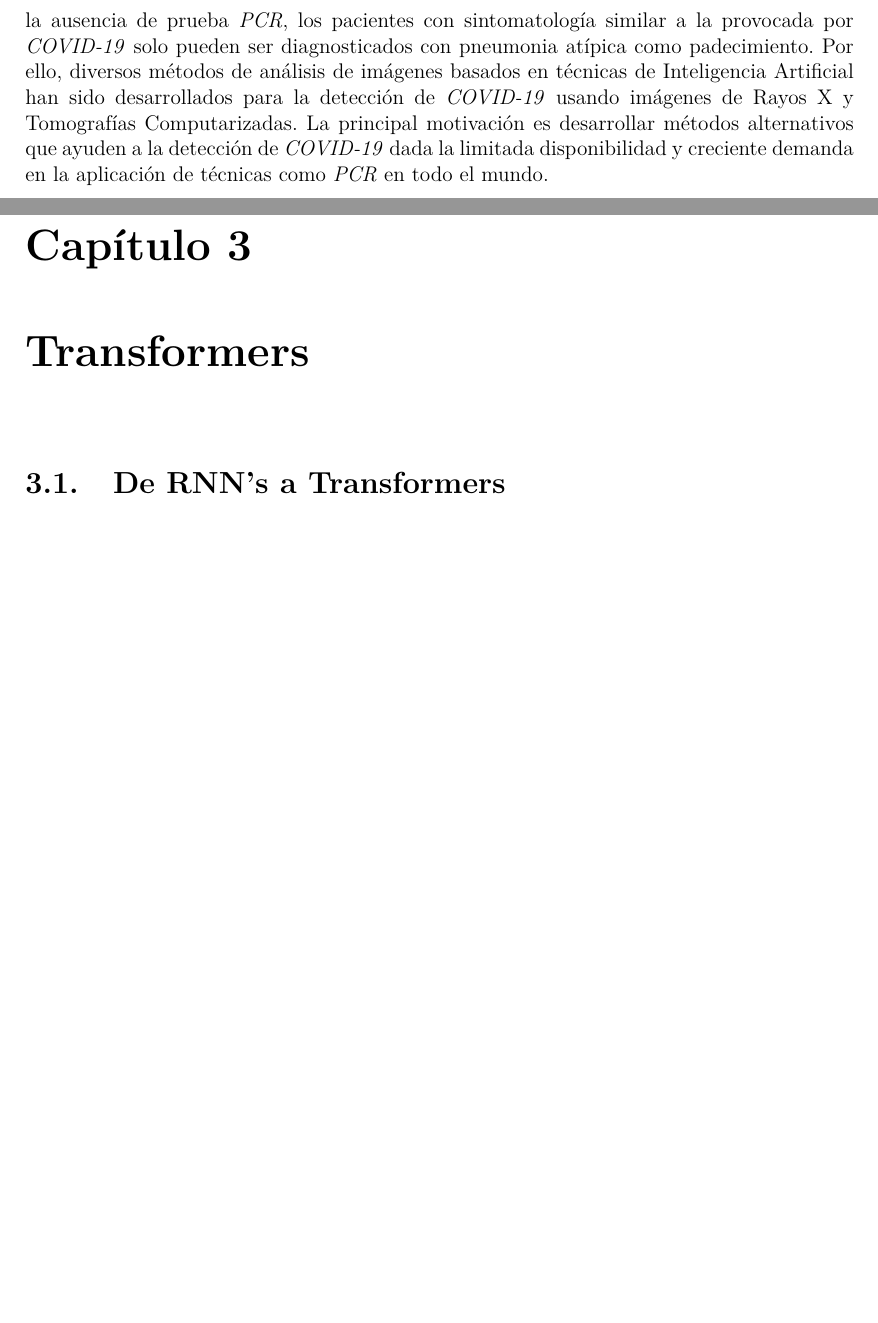
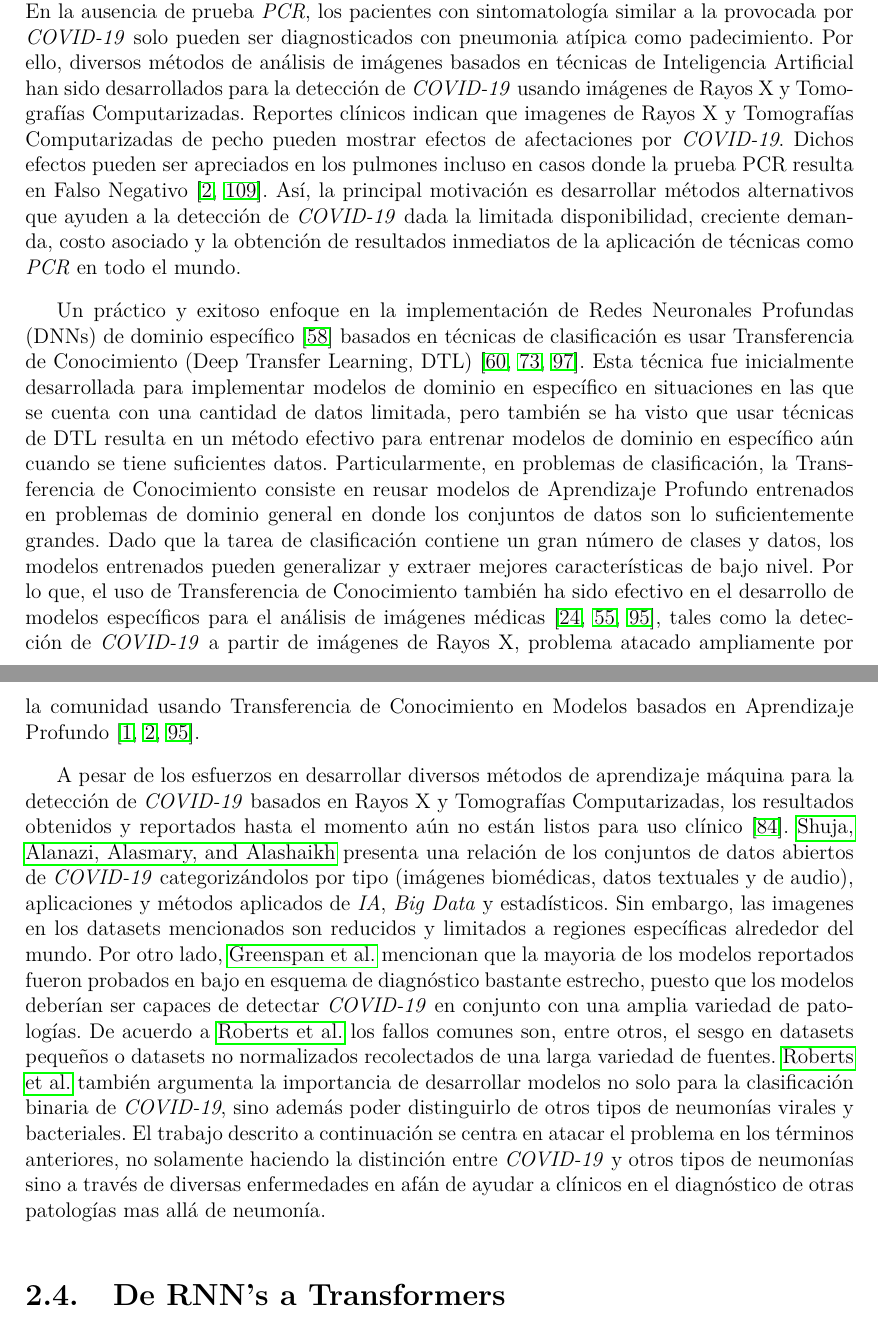
Before and after one commit to EsauPR/CIMAT-Tesis, a LaTeX thesis (MainDraft.tex, which reads Chapters/1. HPE_LUNG/Chapter_LUNG.tex): two parts of pages 21 and 22 of 59 before the commit and two parts of pages 21 and 22 of 62 after it, joined at a grey line, cut so that both start at the same text, the shorter picture padded with empty space. Compiled offline with pdfLaTeX.

Commit message:
Lung intro

```diff
--- a/Chapters/1. HPE_LUNG/Chapter_LUNG.tex
+++ b/Chapters/1. HPE_LUNG/Chapter_LUNG.tex
@@ -29,6 +29,46 @@ método de detección temprana. En la ausencia de prueba \textit{PCR}, los pacie
 similar a la provocada por \textit{COVID-19} solo pueden ser diagnosticados con pneumonia atípica
 como padecimiento. Por ello, diversos métodos de análisis de imágenes basados en técnicas
 de Inteligencia Artificial han sido desarrollados para la detección de \textit{COVID-19} usando
-imágenes de Rayos X y Tomografías Computarizadas. La principal motivación es desarrollar métodos
-alternativos que ayuden a la detección de \textit{COVID-19} dada la limitada disponibilidad y
-creciente demanda en la aplicación de técnicas como \textit{PCR} en todo el mundo.
+imágenes de Rayos X y Tomografías Computarizadas. Reportes clínicos indican que imagenes de Rayos X
+y Tomografías Computarizadas de pecho pueden mostrar efectos de afectaciones por \textit{COVID-19}.
+Dichos efectos pueden ser apreciados en los pulmones incluso en casos donde la prueba PCR resulta
+en Falso Negativo \cite{ai2020correlation, wong2020frequency}. Así, la principal motivación es
+desarrollar métodos alternativos que ayuden a la detección de \textit{COVID-19} dada la limitada
+disponibilidad, creciente demanda, costo asociado y la obtención de resultados inmediatos de la
+aplicación de técnicas como \textit{PCR} en todo el mundo.
+
+Un práctico y exitoso enfoque en la implementación de Redes Neuronales Profundas (DNNs) de dominio
+específico \cite{liu2017survey} basados en técnicas de clasificación es usar Transferencia de
+Conocimiento (Deep Transfer Learning, DTL) \cite{long2016unsupervised,oquab2014learning,tan2018survey}.
+Esta técnica fue inicialmente desarrollada para implementar modelos de dominio en específico en
+situaciones en las que se cuenta con una cantidad de datos limitada, pero también se ha visto que
+usar técnicas de DTL resulta en un método efectivo para entrenar modelos de dominio en específico aún
+cuando se tiene suficientes datos. Particularmente, en problemas de clasificación, la Transferencia
+de Conocimiento consiste en reusar modelos de Aprendizaje Profundo entrenados en problemas de
+dominio general en donde los conjuntos de datos son lo suficientemente grandes. Dado que la tarea de
+clasificación contiene un gran número de clases y datos, los modelos entrenados pueden generalizar y
+extraer mejores características de bajo nivel. Por lo que, el uso de Transferencia de Conocimiento
+también ha sido efectivo en el desarrollo de modelos específicos para el análisis de imágenes médicas
+\cite{deniz2018transfer,litjens2017survey, sufian2020survey}, tales como la detección de
+\textit{COVID-19} a partir de imágenes de Rayos X, problema atacado ampliamente por la comunidad
+usando Transferencia de Conocimiento en Modelos basados en Aprendizaje Profundo
+\cite{agrawal2021focuscovid,ai2020correlation,sufian2020survey}.
+
+A pesar de los esfuerzos en desarrollar diversos métodos de aprendizaje máquina para la detección de
+\textit{COVID-19} basados en Rayos X y Tomografías Computarizadas, los resultados obtenidos y
+reportados hasta el momento aún no están listos para uso clínico \cite{roberts2021common}.
+\citeauthor*{shuja2021covid} presenta una relación de los conjuntos de datos abiertos de
+\textit{COVID-19} categorizándolos por tipo (imágenes biomédicas,
+datos textuales y de audio), aplicaciones y métodos aplicados de \textit{IA}, \textit{Big Data} y
+estadísticos. Sin embargo, las imagenes en los datasets mencionados son reducidos y limitados a
+regiones específicas alrededor del mundo. Por otro lado, \citeauthor{greenspan2020position} mencionan
+que la mayoria de los modelos reportados fueron probados en bajo en esquema de diagnóstico bastante
+estrecho, puesto que los modelos deberían ser capaces de detectar \textit{COVID-19} en conjunto
+con una amplia variedad de patologías. De acuerdo a \citeauthor{roberts2021common} los fallos comunes
+son, entre otros, el sesgo en datasets pequeños o datasets no normalizados recolectados de una larga
+variedad de fuentes. \citeauthor{roberts2021common} también argumenta la importancia de desarrollar
+modelos no solo para la clasificación binaria de \textit{COVID-19}, sino además poder distinguirlo
+de otros tipos de neumonías virales y bacteriales. El trabajo descrito a continuación se centra en
+atacar el problema en los términos anteriores, no solamente haciendo la distinción entre
+\textit{COVID-19} y otros tipos de neumonías sino a través de diversas enfermedades en afán de ayudar
+a clínicos en el diagnóstico de otras patologías mas allá de neumonía.
--- a/MainDraft.tex
+++ b/MainDraft.tex
@@ -127,4 +123,3 @@ Williamstown, Massachusetts\\
-\chapter{Transformers}
 \input{Chapters/2. Transformer/Chapter}
 
 % the \appendix tag tells LaTeX where it should start labeling chapters with letters (denoting appendices) rather than numbers (denoting main chapters)
```
Also changed, not shown: Chapters/1. HPE_LUNG/Chapter_intro.tex (added, +2 -0 lines), MainDraft.tex (8 more changed lines), 1 other file.
